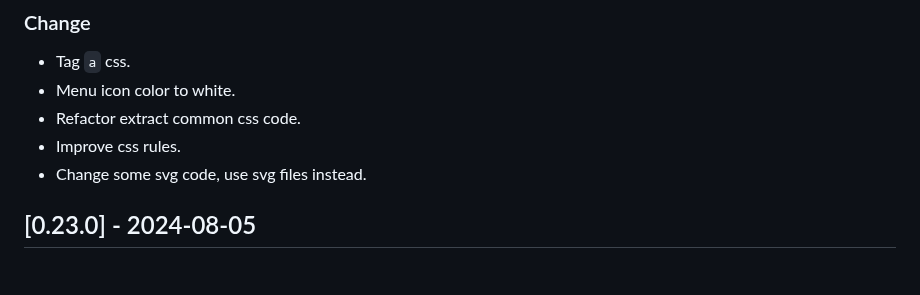
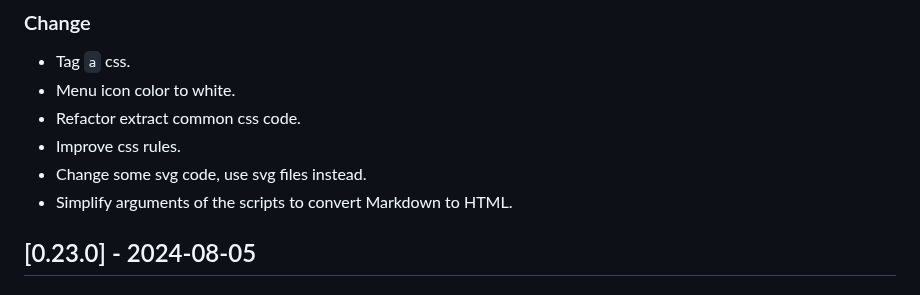
Before and after one commit to CarlosAMolina/cmoli.es, a Markdown page: CHANGELOG.md, the part around the change. GitHub-like rendering.

Commit message:
update changelog

```diff
--- a/CHANGELOG.md
+++ b/CHANGELOG.md
@@ -12,6 +12,7 @@ and this project adheres to [Semantic Versioning](http://semver.org/).
 - Refactor extract common css code.
 - Improve css rules.
 - Change some svg code, use svg files instead.
+- Simplify arguments of the scripts to convert Markdown to HTML.
 
 ## [0.23.0] - 2024-08-05
 ### Change
```
